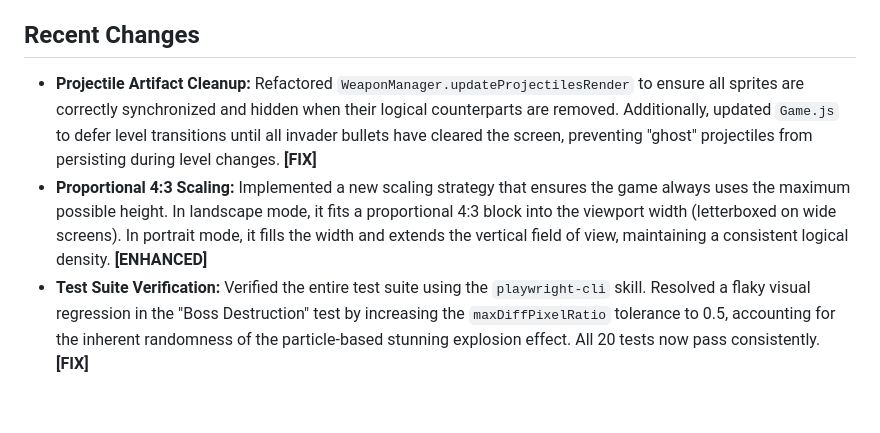
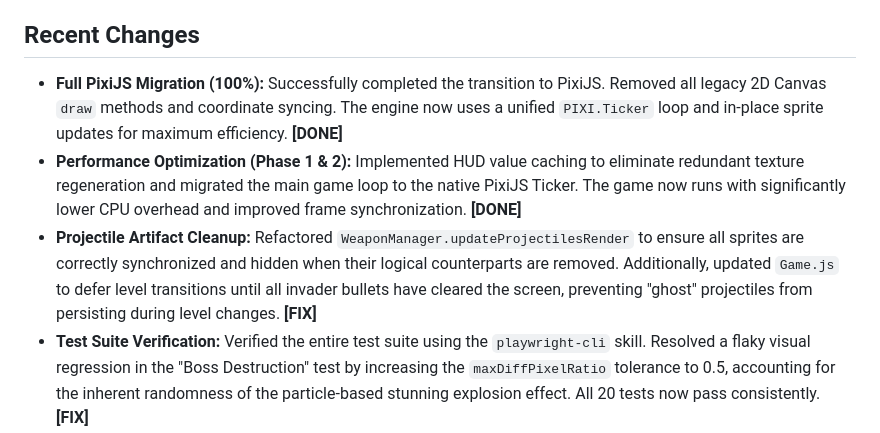
Before and after one commit to philipboldt/neon-invaders, a Markdown page: project.md, the part around the change. Drawn GitHub-style; blank space fills up the shorter version.

Commit message:
docs: finalize PixiJS migration and performance optimization status in project.md

```diff
--- a/project.md
+++ b/project.md
@@ -55,8 +55,9 @@ A Space Invaders-style arcade shooter built with **PixiJS (WebGL)** and JavaScri
   - **Portrait Grid:** Dynamic invader rows/cols (e.g., 9x6) to fit narrow screens.
 
 ## Recent Changes
+- **Full PixiJS Migration (100%):** Successfully completed the transition to PixiJS. Removed all legacy 2D Canvas `draw` methods and coordinate syncing. The engine now uses a unified `PIXI.Ticker` loop and in-place sprite updates for maximum efficiency. **[DONE]**
+- **Performance Optimization (Phase 1 & 2):** Implemented HUD value caching to eliminate redundant texture regeneration and migrated the main game loop to the native PixiJS Ticker. The game now runs with significantly lower CPU overhead and improved frame synchronization. **[DONE]**
 - **Projectile Artifact Cleanup:** Refactored `WeaponManager.updateProjectilesRender` to ensure all sprites are correctly synchronized and hidden when their logical counterparts are removed. Additionally, updated `Game.js` to defer level transitions until all invader bullets have cleared the screen, preventing "ghost" projectiles from persisting during level changes. **[FIX]**
-- **Proportional 4:3 Scaling:** Implemented a new scaling strategy that ensures the game always uses the maximum possible height. In landscape mode, it fits a proportional 4:3 block into the viewport width (letterboxed on wide screens). In portrait mode, it fills the width and extends the vertical field of view, maintaining a consistent logical density. **[ENHANCED]**
 - **Test Suite Verification:** Verified the entire test suite using the `playwright-cli` skill. Resolved a flaky visual regression in the "Boss Destruction" test by increasing the `maxDiffPixelRatio` tolerance to 0.5, accounting for the inherent randomness of the particle-based stunning explosion effect. All 20 tests now pass consistently. **[FIX]**
 - **Agent Skill Migration:** Migrated the `playwright-cli` skill from the `.claude` directory to the workspace `.gemini/skills/` directory and removed the legacy `.claude` folder. **[CLEANUP]**
 - **MCP Configuration Update:** Removed the Playwright MCP server from the `.gemini/settings.json` configuration. **[CLEANUP]**
```
